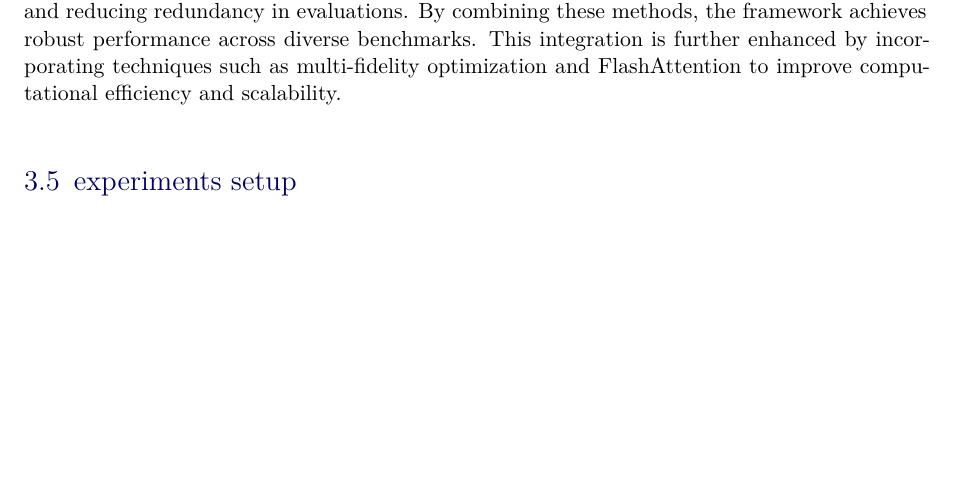
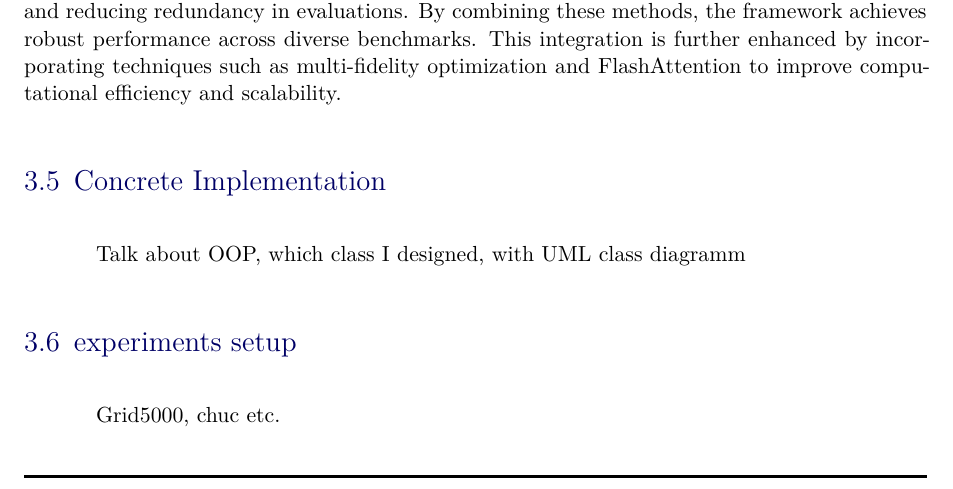
Before and after one commit to Kiwy3/ST30-report, a LaTeX thesis (rapportUTT.tex, which reads latex-files/3_approach.tex): part of page 29 of 38, cut so that both start at the same text, the shorter picture padded with empty space. Compiled offline with XeLaTeX.

Commit message:
add a part to talk about OOP with class

```diff
--- a/latex-files/3_approach.tex
+++ b/latex-files/3_approach.tex
@@ -101,9 +101,17 @@ class diagramm ???
 \label{sec:opt}
 To address the challenges of optimizing the black-box function, this research introduces two complementary approaches: Bayesian Optimization (BO) and a Partition-based method. BO is employed for its ability to efficiently navigate continuous hyperparameter spaces by balancing exploration and exploitation through surrogate modeling and acquisition functions. The Partition-based method divides the search space into regions, enabling parallel optimization and reducing redundancy in evaluations. By combining these methods, the framework achieves robust performance across diverse benchmarks. This integration is further enhanced by incorporating techniques such as multi-fidelity optimization and FlashAttention to improve computational efficiency and scalability.
 
+
+%%-------------------- SECTION : Concrete implentation ---------------------%%
+\section{Concrete Implementation}
+\label{sec:concrete_impl}
+Talk about OOP, which class I designed, with UML class diagramm
+
 %%-------------------- SECTION : Experimental Setup ---------------------%%
 \section{experiments setup}
 \label{sec:exp_setup}
+
+Grid5000, chuc etc.
 
 
 %%-------------------- SECTION : Difficulties ---------------------%%
```
